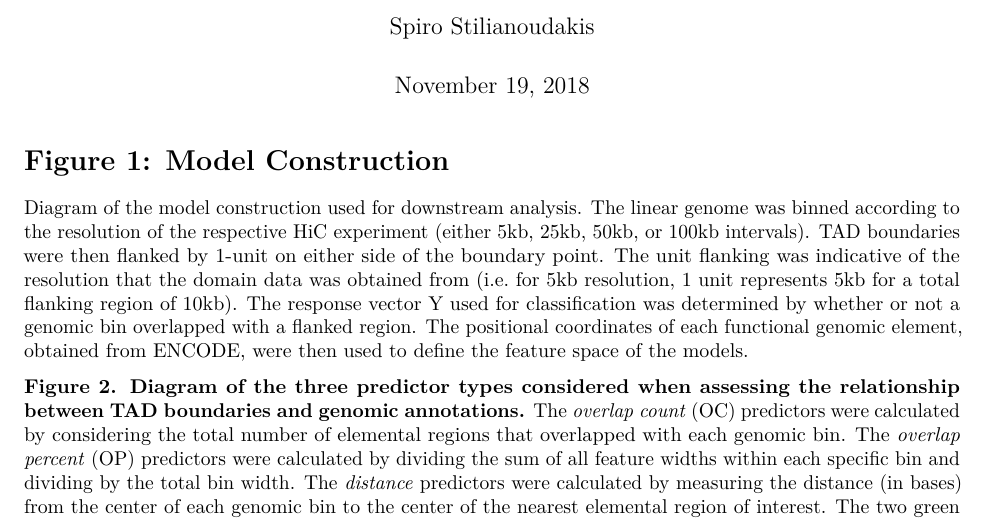
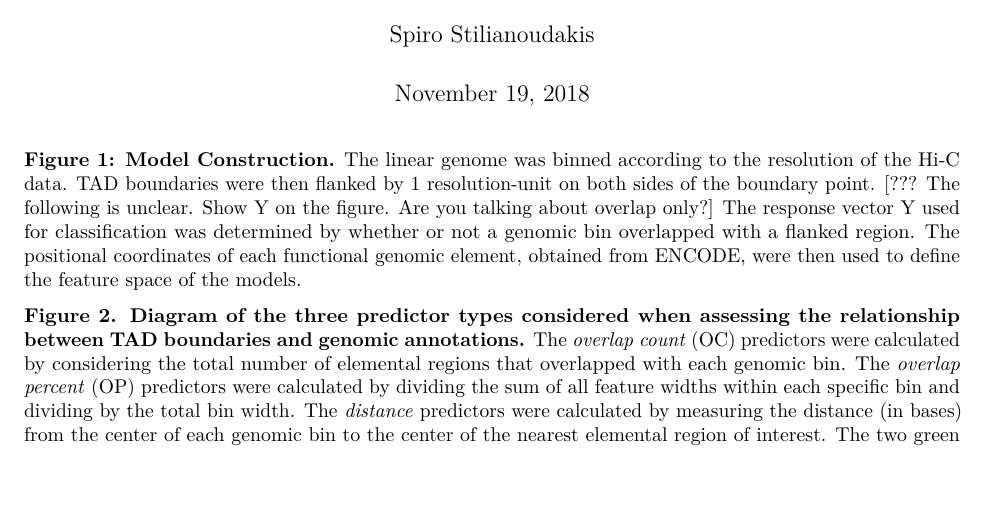
Before and after one commit to stilianoudakis/TAD_predictive_modeling, an R Markdown document (Manuscript/Figures/figure_legends.Rmd): part of page 1 of 2, cut so that both start at the same text, the shorter picture padded with empty space. Rendered offline with R 4.5, knitr and Pandoc, then LaTeX, with nearby package versions.

Commit message:
Fig 1 legend done

````diff
--- a/Manuscript/Figures/figure_legends.Rmd
+++ b/Manuscript/Figures/figure_legends.Rmd
@@ -9,9 +9,7 @@ output: pdf_document
 knitr::opts_chunk$set(echo = TRUE)
 ```
 
-# Figure 1: Model Construction
-
-Diagram of the model construction used for downstream analysis. The linear genome was binned according to the resolution of the respective HiC experiment (either 5kb, 25kb, 50kb, or 100kb intervals). TAD boundaries were then flanked by 1-unit on either side of the boundary point. The unit flanking was indicative of the resolution that the domain data was obtained from (i.e. for 5kb resolution, 1 unit represents 5kb for a total flanking region of 10kb). The response vector Y used for classification was determined by whether or not a genomic bin overlapped with a flanked region. The positional coordinates of each functional genomic element, obtained from ENCODE, were then used to define the feature space of the models.
+**Figure 1: Model Construction.** The linear genome was binned according to the resolution of the Hi-C data. TAD boundaries were then flanked by 1 resolution-unit on both sides of the boundary point. [??? The following is unclear. Show Y on the figure. Are you talking about overlap only?] The response vector Y used for classification was determined by whether or not a genomic bin overlapped with a flanked region. The positional coordinates of each functional genomic element, obtained from ENCODE, were then used to define the feature space of the models.
 
 **Figure 2. Diagram of the three predictor types considered when assessing the relationship between TAD boundaries and genomic annotations.** The _overlap count_ (OC) predictors were calculated by considering the total number of elemental regions that overlapped with each genomic bin. The _overlap percent_ (OP) predictors were calculated by dividing the sum of all feature widths within each specific bin and dividing by the total bin width. The _distance_ predictors were calculated by measuring the distance (in bases) from the center of each genomic bin to the center of the nearest elemental region of interest. The two green segments directly below the rightmost enlarged figure represent the center of the overlapping regions defining the respective genomic annotations.
 
````
